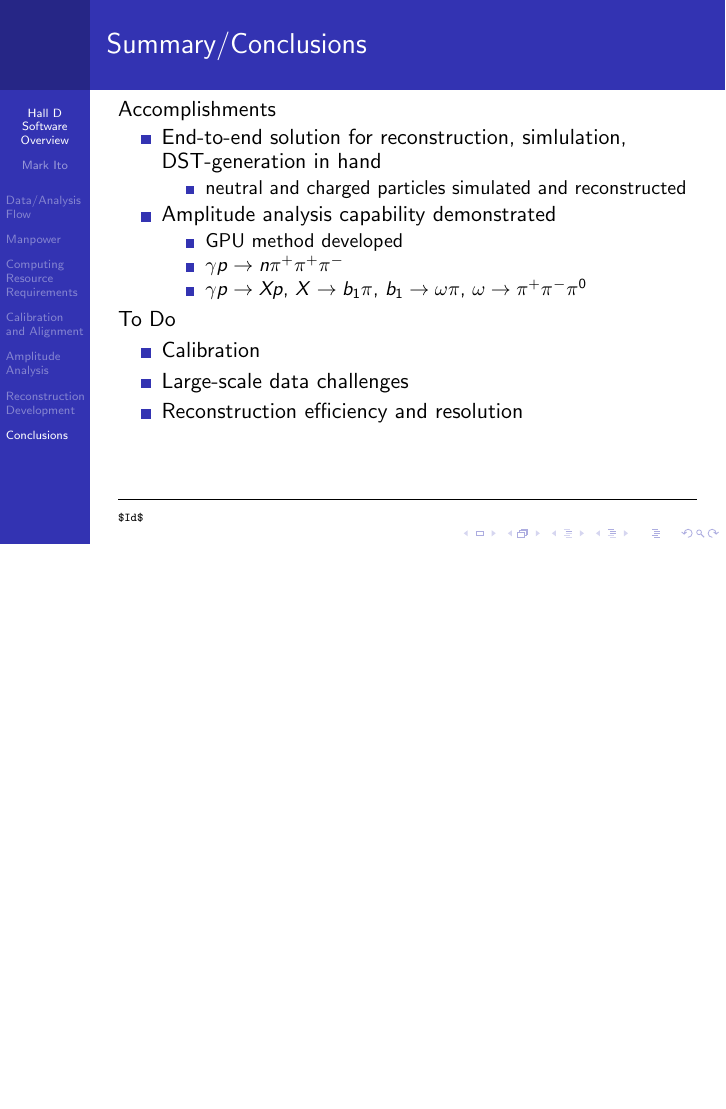
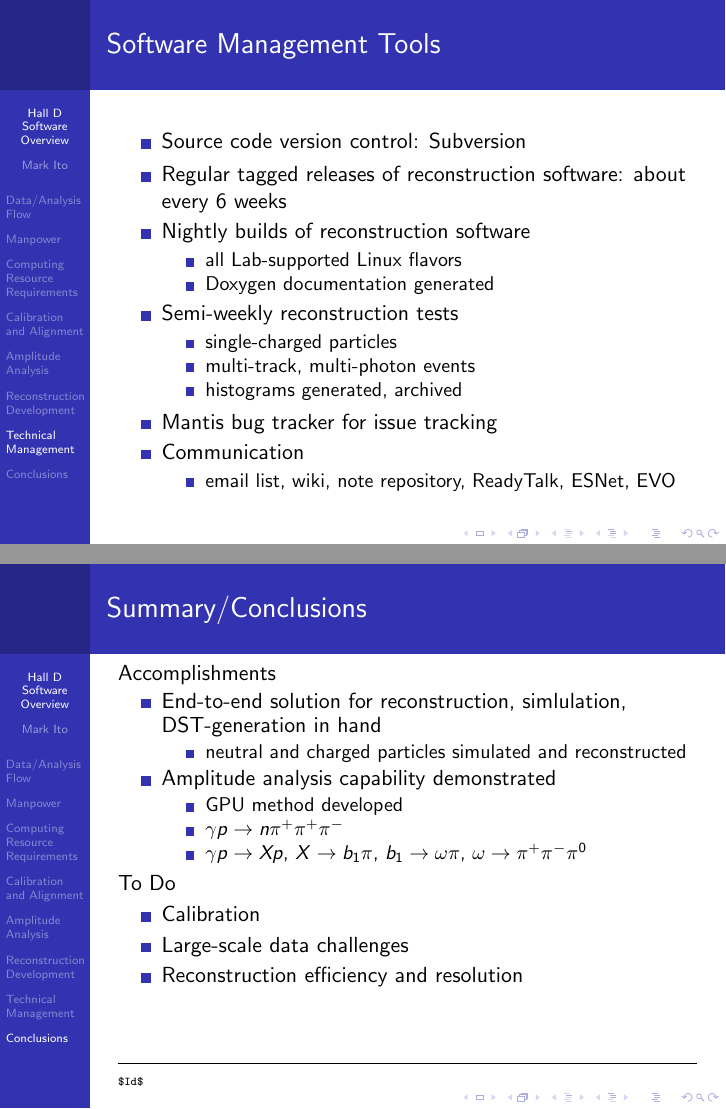
Before and after one commit to markito3/gluex_talks, LaTeX slides (software_review/software_overview_halld.tex): page 20 of 20 before the commit and pages 20 and 21 of 21 after it, the two joined at a grey line, the shorter picture padded with empty space. Compiled offline with pdfLaTeX.

Commit message:
add technical tools slide

```diff
--- a/software_review/software_overview_halld.tex
+++ b/software_review/software_overview_halld.tex
@@ -364,6 +364,33 @@ Total & 9 & 1000 & 8 \\
 \ei
 }
 
+\section{Technical Management}
+
+\f{
+\ft{Software Management Tools}
+\bi
+\I Source code version control: Subversion
+\I Regular tagged releases of reconstruction software: about every 6 weeks
+\I Nightly builds of reconstruction software
+   \bi
+   \I all Lab-supported Linux flavors
+   \I Doxygen documentation generated
+   \ei
+\I Semi-weekly reconstruction tests
+   \bi
+   \I single-charged particles
+   \I multi-track, multi-photon events
+   \I histograms generated, archived
+   \ei
+\I Mantis bug tracker for issue tracking
+\I Communication
+   \bi
+   \I email list, wiki, note repository, ReadyTalk, ESNet, EVO
+   %\I no Facebook or Twitter...yet
+   \ei
+\ei
+}
+
 \section{Conclusions}
 
 % 11 Summary/Conclusion Summarize where we are and where we are
```
